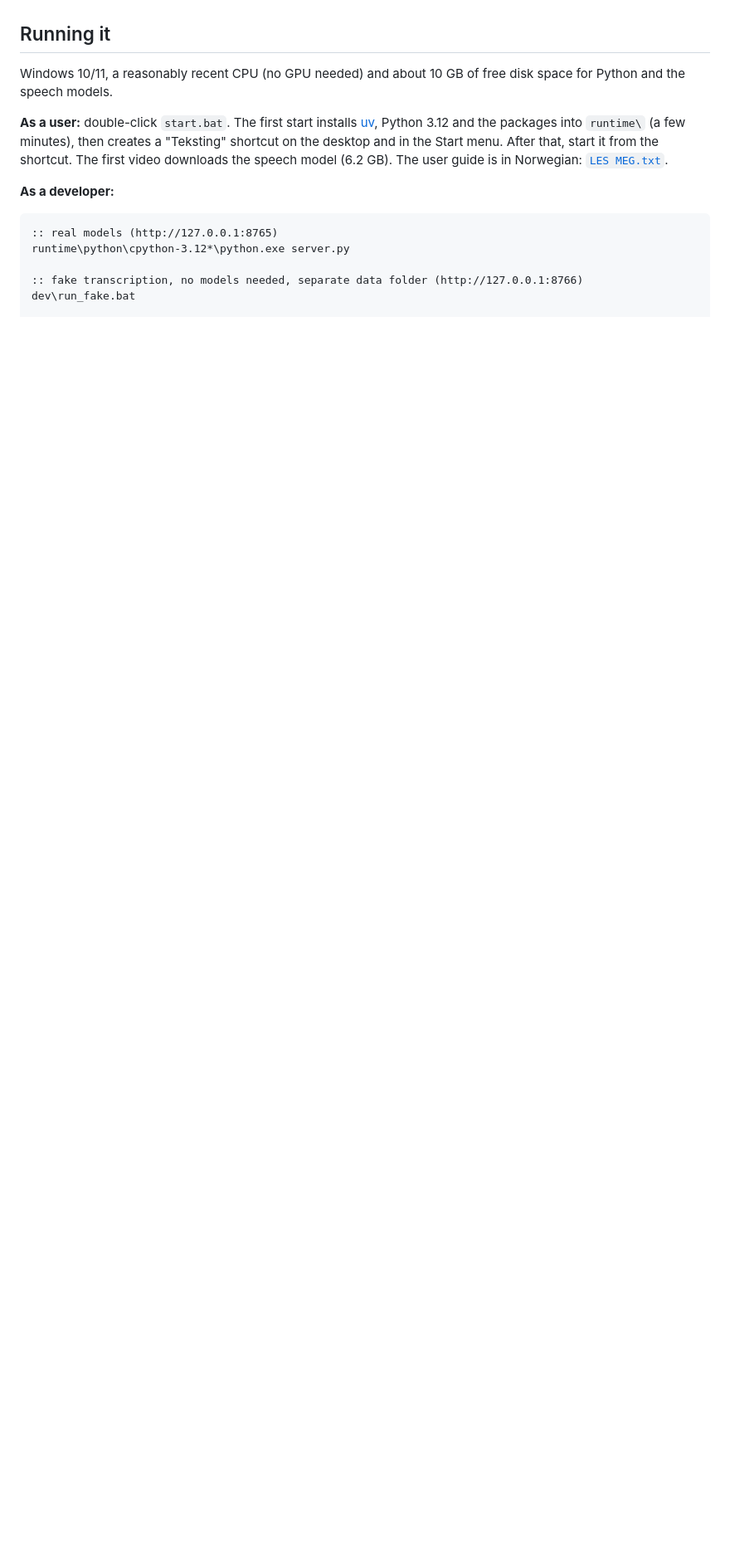
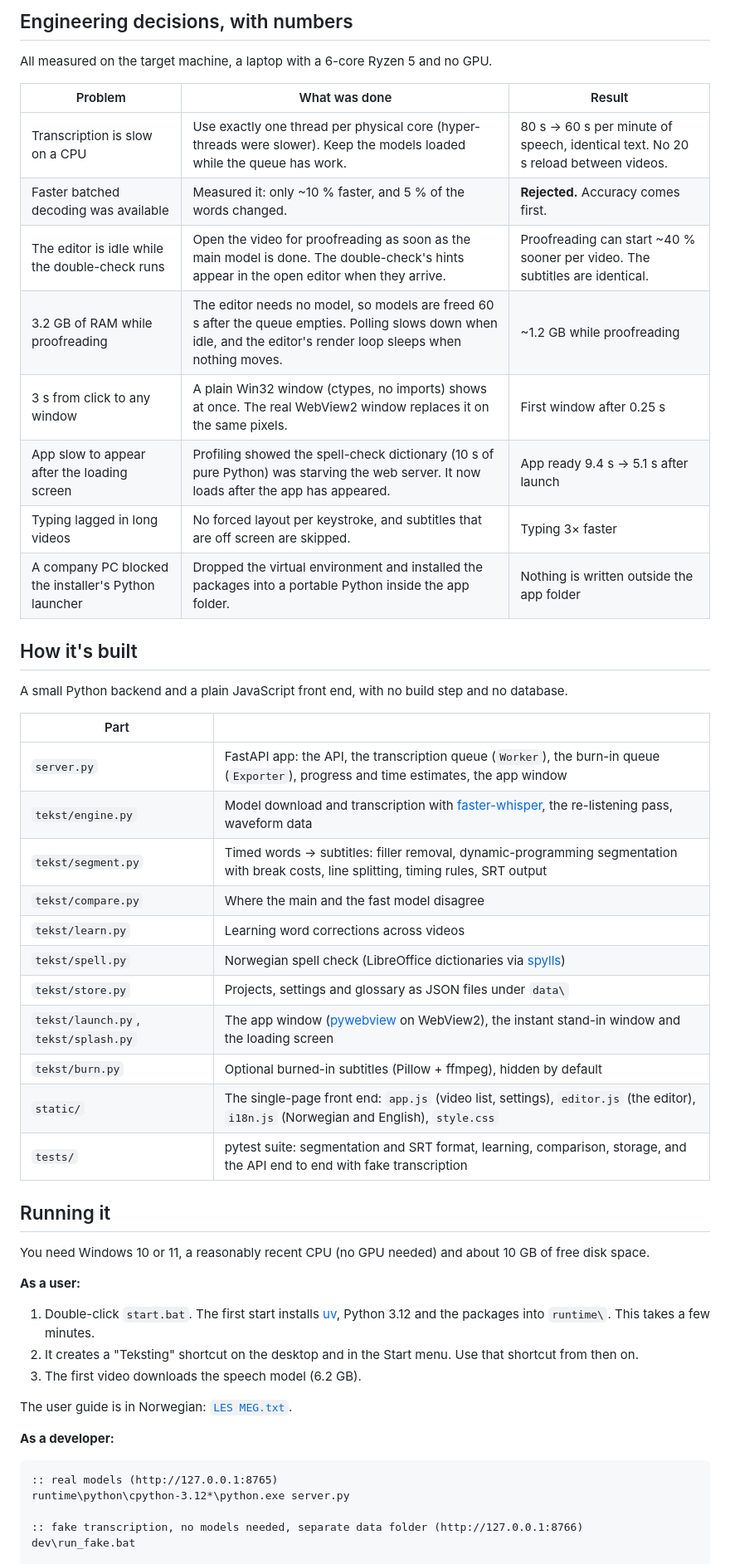
Before and after one commit to 7wpjh2cf4h-netizen/Teksteraskere-norsk, a Markdown page: README.md, the part around one of its changes. Shown at 83% size. Rendered like a GitHub page; blank space fills up the shorter version.

```diff
--- a/README.md
+++ b/README.md
@@ -25,12 +55,46 @@ no video or audio leaves the machine.
+## Engineering decisions, with numbers
+
+All measured on the target machine, a laptop with a 6-core Ryzen 5 and no GPU.
+
+| Problem | What was done | Result |
+|---|---|---|
+| Transcription is slow on a CPU | Use exactly one thread per physical core (hyper-threads were slower). Keep the models loaded while the queue has work. | 80 s → 60 s per minute of speech, identical text. No 20 s reload between videos. |
+| Faster batched decoding was available | Measured it: only ~10 % faster, and 5 % of the words changed. | **Rejected.** Accuracy comes first. |
+| The editor is idle while the double-check runs | Open the video for proofreading as soon as the main model is done. The double-check's hints appear in the open editor when they arrive. | Proofreading can start ~40 % sooner per video. The subtitles are identical. |
+| 3.2 GB of RAM while proofreading | The editor needs no model, so models are freed 60 s after the queue empties. Polling slows down when idle, and the editor's render loop sleeps when nothing moves. | ~1.2 GB while proofreading |
+| 3 s from click to any window | A plain Win32 window (ctypes, no imports) shows at once. The real WebView2 window replaces it on the same pixels. | First window after 0.25 s |
+| App slow to appear after the loading screen | Profiling showed the spell-check dictionary (10 s of pure Python) was starving the web server. It now loads after the app has appeared. | App ready 9.4 s → 5.1 s after launch |
+| Typing lagged in long videos | No forced layout per keystroke, and subtitles that are off screen are skipped. | Typing 3× faster |
+| A company PC blocked the installer's Python launcher | Dropped the virtual environment and installed the packages into a portable Python inside the app folder. | Nothing is written outside the app folder |
+
+## How it's built
+
+A small Python backend and a plain JavaScript front end, with no build step and no database.
+
+| Part | |
+|---|---|
+| `server.py` | FastAPI app: the API, the transcription queue (`Worker`), the burn-in queue (`Exporter`), progress and time estimates, the app window |
+| `tekst/engine.py` | Model download and transcription with [faster-whisper](https://github.com/SYSTRAN/faster-whisper), the re-listening pass, waveform data |
+| `tekst/segment.py` | Timed words → subtitles: filler removal, dynamic-programming segmentation with break costs, line splitting, timing rules, SRT output |
+| `tekst/compare.py` | Where the main and the fast model disagree |
+| `tekst/learn.py` | Learning word corrections across videos |
+| `tekst/spell.py` | Norwegian spell check (LibreOffice dictionaries via [spylls](https://github.com/zverok/spylls)) |
+| `tekst/store.py` | Projects, settings and glossary as JSON files under `data\` |
+| `tekst/launch.py`, `tekst/splash.py` | The app window ([pywebview](https://pywebview.flowrl.com/) on WebView2), the instant stand-in window and the loading screen |
+| `tekst/burn.py` | Optional burned-in subtitles (Pillow + ffmpeg), hidden by default |
+| `static/` | The single-page front end: `app.js` (video list, settings), `editor.js` (the editor), `i18n.js` (Norwegian and English), `style.css` |
+| `tests/` | pytest suite: segmentation and SRT format, learning, comparison, storage, and the API end to end with fake transcription |
 
 ## Running it
 
-Windows 10/11, a reasonably recent CPU (no GPU needed) and about 10 GB of free disk space for Python and the
-speech models.
+You need Windows 10 or 11, a reasonably recent CPU (no GPU needed) and about 10 GB of free disk space.
 
-**As a user:** double-click `start.bat`. The first start installs [uv](https://docs.astral.sh/uv/), Python 3.12
-and the packages into `runtime\` (a few minutes), then creates a "Teksting" shortcut on the desktop and in the
-Start menu. After that, start it from the shortcut. The first video downloads the speech model (6.2 GB).
+**As a user:**
+1. Double-click `start.bat`. The first start installs [uv](https://docs.astral.sh/uv/), Python 3.12 and the
+   packages into `runtime\`. This takes a few minutes.
+2. It creates a "Teksting" shortcut on the desktop and in the Start menu. Use that shortcut from then on.
+3. The first video downloads the speech model (6.2 GB).
+
 The user guide is in Norwegian: [`LES MEG.txt`](LES%20MEG.txt).
 
 **As a developer:**
```
Also changed, not shown: other parts of README.md (+62 -49 lines), CLAUDE.md (+1 -2 lines).
